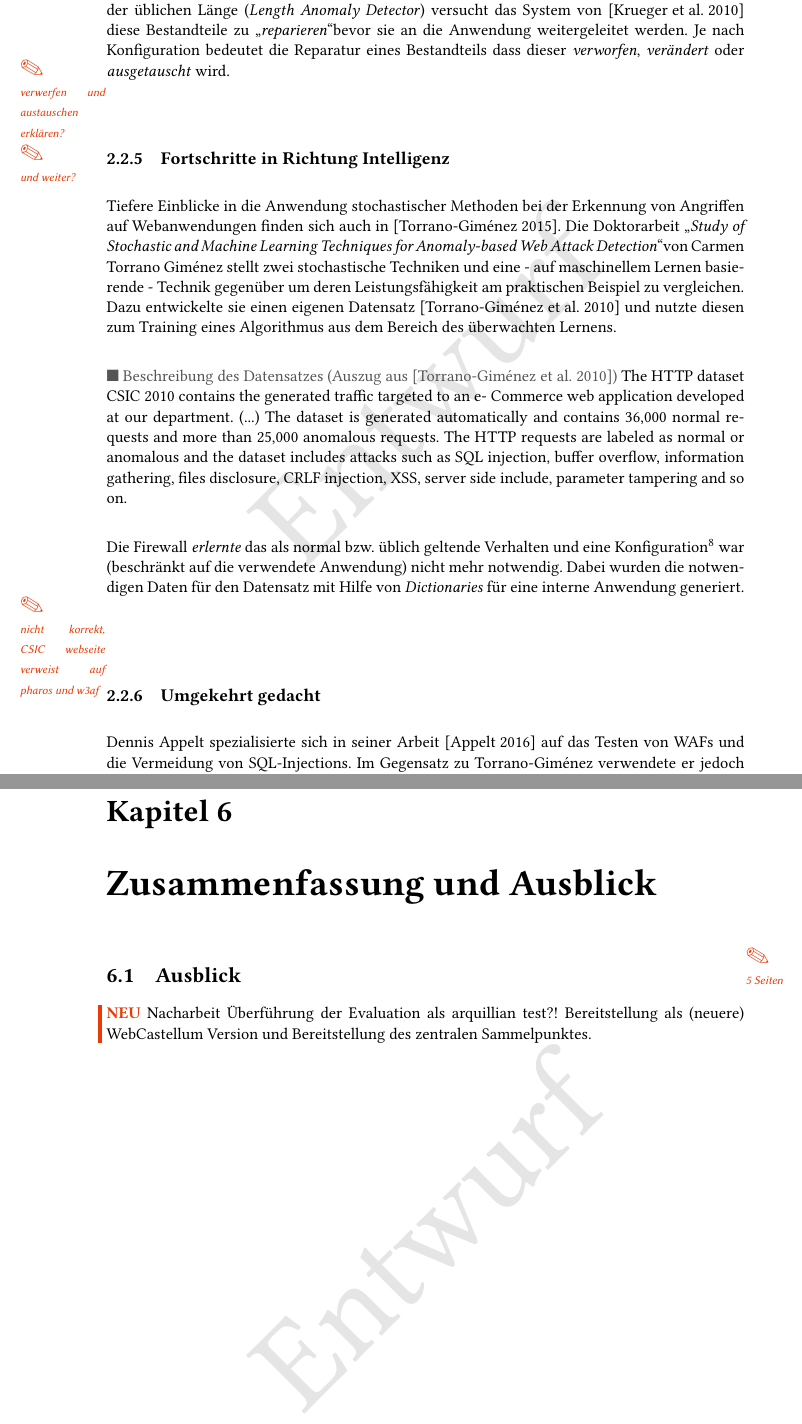
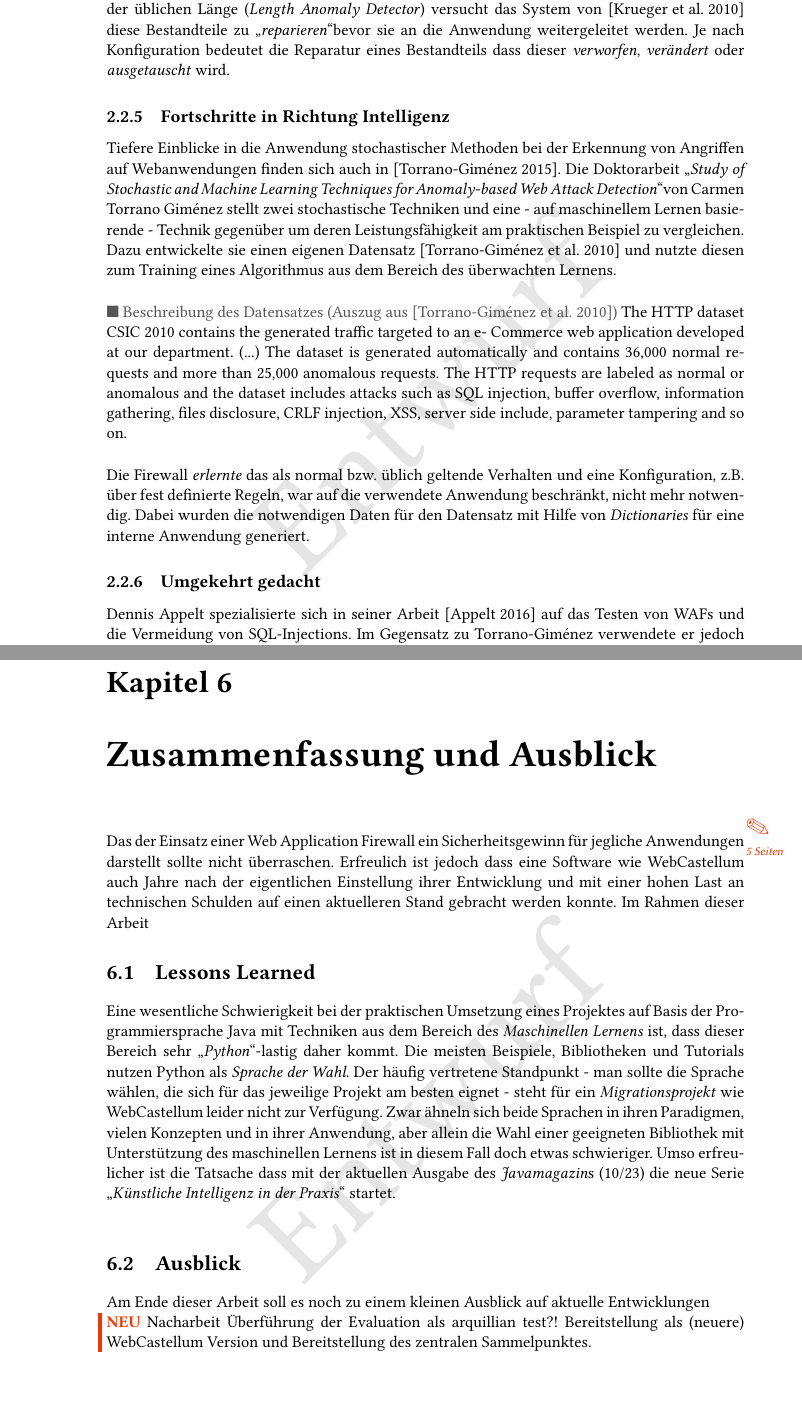
Before and after one commit to devtty/masterthesis, a LaTeX thesis (main.tex, which reads 02_Grundlagen/grundlagen.tex, 06_Zusammenfassung/zusammenfassung.tex): two parts of pages 21 and 52 of 61, joined at a grey line, cut so that both start at the same text. Compiled offline with pdfLaTeX.

Commit message:
230823_02

```diff
--- a/02_Grundlagen/grundlagen.tex
+++ b/02_Grundlagen/grundlagen.tex
@@ -235,11 +235,7 @@ Die Auswertung der einzelnen Bestandteile erfolgte nicht mehr allein durch einen
 
 \textcolor{bhtGray}{\ding{110} Beispiel} Der Protokoll-Bereich einer URL kann nur die Werte \verb=http=, \verb=https=, \verb=webdav= und ein paar weitere Werte\footnote{in Bezug auf Web-Server} annehmen, eine umfangreiche Analyse ist hier nicht notwendig. \\
 
-Bei \emph{maschinellen} und \emph{menschlichen Eingaben} nutzen die Anomaliedetektoren nun auch Methoden aus dem Bereich der Stochastik und der Computerlinguistik. In ihrer Firewall wurden für diesen Zweck drei Anomaliedetektoren implementiert die die Anfragen an den Server und deren Inhalte überprüfen. Passen einzelne Bestandteile sprachlich nicht zueinander (\emph{N-gram Centroid Anomaly Detector}), entsprechen diese nicht der üblichen Form (\emph{Markov Chain Anomaly Detector}) oder der üblichen Länge (\emph{Length Anomaly Detector}) versucht das System von~\cite{Krueger2010} diese Bestandteile zu \glqq\emph{reparieren}\grqq bevor sie an die Anwendung weitergeleitet werden. Je nach Konfiguration bedeutet die Reparatur eines Bestandteils dass dieser \emph{verworfen}, \emph{verändert} oder \emph{ausgetauscht} wird. \anno{verwerfen und austauschen erklären?}
-
-
-\anno{und weiter?}
-
+Bei \emph{maschinellen} und \emph{menschlichen Eingaben} nutzen die Anomaliedetektoren nun auch Methoden aus dem Bereich der Stochastik und der Computerlinguistik. In ihrer Firewall wurden für diesen Zweck drei Anomaliedetektoren implementiert die die Anfragen an den Server und deren Inhalte überprüfen. Passen einzelne Bestandteile sprachlich nicht zueinander (\emph{N-gram Centroid Anomaly Detector}), entsprechen diese nicht der üblichen Form (\emph{Markov Chain Anomaly Detector}) oder der üblichen Länge (\emph{Length Anomaly Detector}) versucht das System von~\cite{Krueger2010} diese Bestandteile zu \glqq\emph{reparieren}\grqq bevor sie an die Anwendung weitergeleitet werden. Je nach Konfiguration bedeutet die Reparatur eines Bestandteils dass dieser \emph{verworfen}, \emph{verändert} oder \emph{ausgetauscht} wird.
 
 
 % Krueger -> fehlerhafte Request werden automatisch korregiert und weiter geleitet
@@ -251,7 +247,7 @@ Tiefere Einblicke in die Anwendung stochastischer Methoden bei der Erkennung von
 
 \textcolor{bhtGray}{\ding{110} Beschreibung des Datensatzes (Auszug aus~\cite{csic2010})} The HTTP dataset CSIC 2010 contains the generated traffic targeted to an e- Commerce web application developed at our department. (...) The dataset is generated automatically and contains 36,000 normal requests and more than 25,000 anomalous requests. The HTTP requests are labeled as normal or anomalous and the dataset includes attacks such as SQL injection, buffer overflow, information gathering, files disclosure, CRLF injection, XSS, server side include, parameter tampering and so on.\\
 
-Die Firewall \emph{erlernte} das als normal bzw. üblich geltende Verhalten und eine Konfiguration\footnote{z.B. über fest definierte Regeln} war (beschränkt auf die verwendete Anwendung) nicht mehr notwendig. Dabei wurden die notwendigen Daten für den Datensatz mit Hilfe von \emph{Dictionaries} für eine interne Anwendung generiert. \anno{nicht korrekt, CSIC webseite verweist auf pharos und w3af}
+Die Firewall \emph{erlernte} das als normal bzw. üblich geltende Verhalten und eine Konfiguration, z.B. über fest definierte Regeln, war auf die verwendete Anwendung beschränkt, nicht mehr notwendig. Dabei wurden die notwendigen Daten für den Datensatz mit Hilfe von \emph{Dictionaries} für eine interne Anwendung generiert.
 
 % kruegel gimenez appelt kozik testen mit ML Ansätzen
 
--- a/06_Zusammenfassung/zusammenfassung.tex
+++ b/06_Zusammenfassung/zusammenfassung.tex
@@ -5,8 +5,17 @@
 % TODO Zusammenfassung
 % TODO Lessons learned
 
+Das der Einsatz einer Web Application Firewall ein Sicherheitsgewinn für jegliche Anwendungen darstellt sollte nicht überraschen. Erfreulich ist jedoch dass eine Software wie WebCastellum auch Jahre nach der eigentlichen Einstellung ihrer Entwicklung und mit einer hohen Last an technischen Schulden auf einen aktuelleren Stand gebracht werden konnte. Im Rahmen dieser Arbeit
+
+\section{Lessons Learned}
+Eine wesentliche Schwierigkeit bei der praktischen Umsetzung eines Projektes auf Basis der Programmiersprache Java mit Techniken aus dem Bereich des \emph{Maschinellen Lernens} ist, dass dieser Bereich sehr \glqq\emph{Python}\grqq-lastig daher kommt. Die meisten Beispiele, Bibliotheken und Tutorials nutzen Python als \emph{Sprache der Wahl}. Der häufig vertretene Standpunkt - man sollte die Sprache wählen, die sich für das jeweilige Projekt am besten eignet - steht für ein \emph{Migrationsprojekt} wie WebCastellum leider nicht zur Verfügung. Zwar ähneln sich beide Sprachen in ihren Paradigmen, vielen Konzepten und in ihrer Anwendung, aber allein die Wahl einer geeigneten Bibliothek mit Unterstützung des maschinellen Lernens ist in diesem Fall doch etwas schwieriger. Umso erfreulicher ist die Tatsache dass mit der aktuellen Ausgabe des \emph{Javamagazin}s (10/23) die neue Serie \glqq\emph{Künstliche Intelligenz in der Praxis}\grqq{} startet.\\
+
+
 % Ausblick
 \section{Ausblick}
+
+Am Ende dieser Arbeit soll es noch zu einem kleinen Ausblick auf aktuelle Entwicklungen
+
 
 \begin{neu}
   Nacharbeit Überführung der Evaluation als arquillian test?!
```
Also changed, not shown: 05_Evaluierung/evaluierung.tex (+3 -0 lines), 02_Grundlagen/grundlagen.tex (4 more changed lines).
